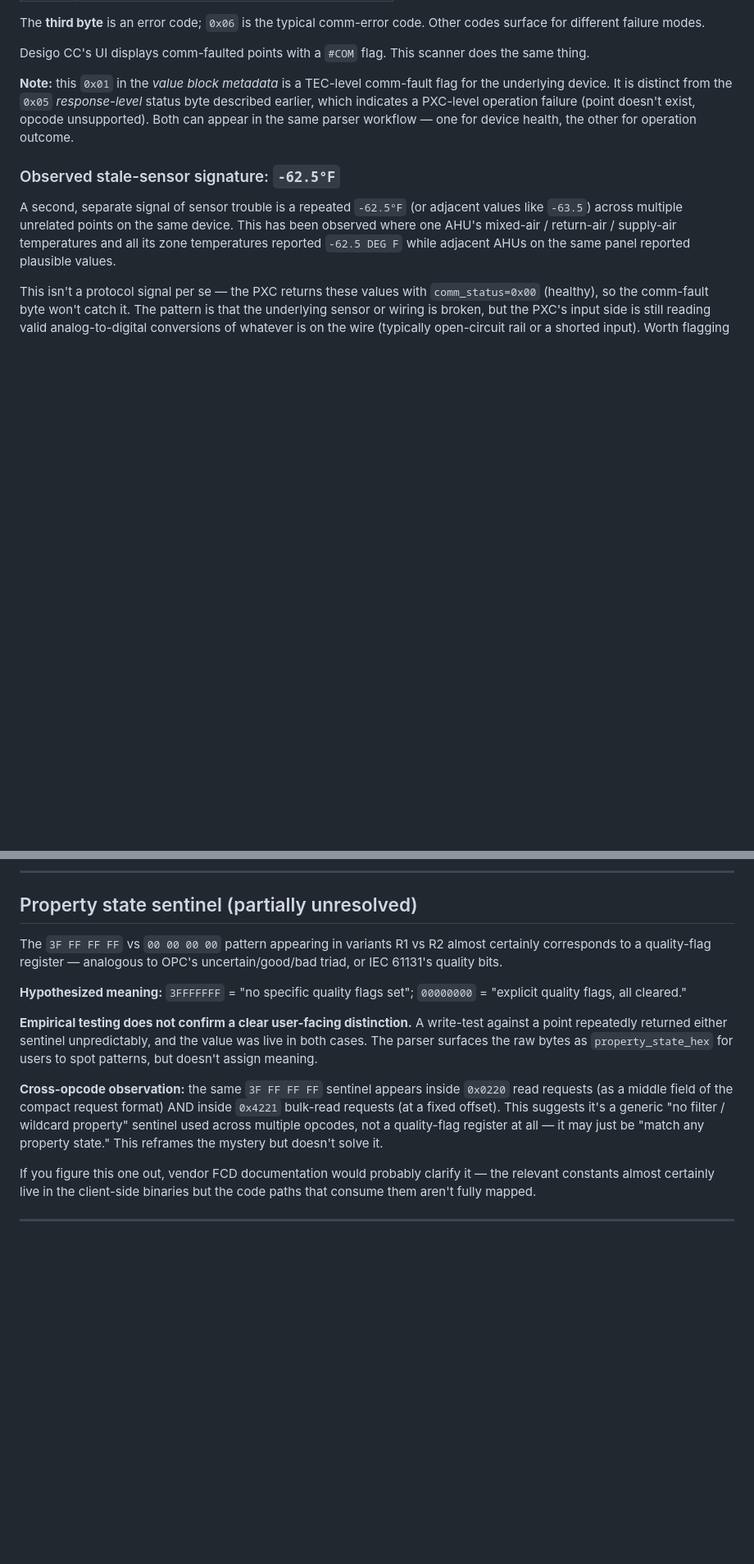
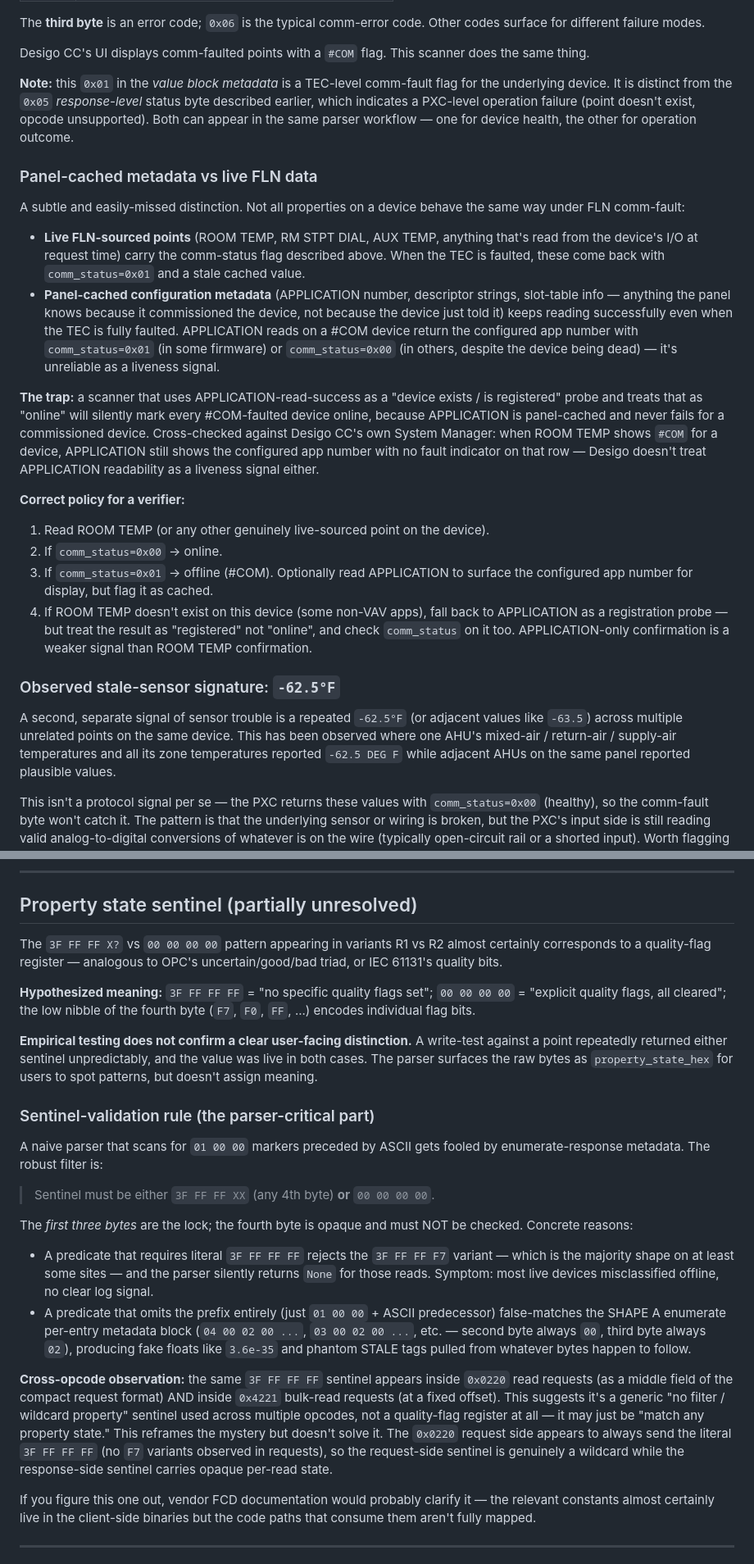
Before and after one commit to jamesccupps/jamesccupps.github.io, a Markdown page: PROTOCOL.md, 2 parts joined by grey strips. Shown at 82% size. GitHub-like rendering; blank space fills up the shorter version.

```diff
--- a/PROTOCOL.md
+++ b/PROTOCOL.md
@@ -1144,6 +1146,21 @@ Desigo CC's UI displays comm-faulted points with a `#COM` flag. This scanner doe
 
 **Note:** this `0x01` in the *value block metadata* is a TEC-level comm-fault flag for the underlying device. It is distinct from the `0x05` *response-level* status byte described earlier, which indicates a PXC-level operation failure (point doesn't exist, opcode unsupported). Both can appear in the same parser workflow — one for device health, the other for operation outcome.
 
+### Panel-cached metadata vs live FLN data
+
+A subtle and easily-missed distinction. Not all properties on a device behave the same way under FLN comm-fault:
+
+- **Live FLN-sourced points** (ROOM TEMP, RM STPT DIAL, AUX TEMP, anything that's read from the device's I/O at request time) carry the comm-status flag described above. When the TEC is faulted, these come back with `comm_status=0x01` and a stale cached value.
+- **Panel-cached configuration metadata** (APPLICATION number, descriptor strings, slot-table info — anything the panel knows because it commissioned the device, not because the device just told it) keeps reading successfully even when the TEC is fully faulted. APPLICATION reads on a #COM device return the configured app number with `comm_status=0x01` (in some firmware) or `comm_status=0x00` (in others, despite the device being dead) — it's unreliable as a liveness signal.
+
+**The trap:** a scanner that uses APPLICATION-read-success as a "device exists / is registered" probe and treats that as "online" will silently mark every #COM-faulted device online, because APPLICATION is panel-cached and never fails for a commissioned device. Cross-checked against Desigo CC's own System Manager: when ROOM TEMP shows `#COM` for a device, APPLICATION still shows the configured app number with no fault indicator on that row — Desigo doesn't treat APPLICATION readability as a liveness signal either.
+
+**Correct policy for a verifier:**
+1. Read ROOM TEMP (or any other genuinely live-sourced point on the device).
+2. If `comm_status=0x00` → online.
+3. If `comm_status=0x01` → offline (#COM). Optionally read APPLICATION to surface the configured app number for display, but flag it as cached.
+4. If ROOM TEMP doesn't exist on this device (some non-VAV apps), fall back to APPLICATION as a registration probe — but treat the result as "registered" not "online", and check `comm_status` on it too. APPLICATION-only confirmation is a weaker signal than ROOM TEMP confirmation.
+
 ### Observed stale-sensor signature: `-62.5°F`
 
 A second, separate signal of sensor trouble is a repeated `-62.5°F` (or adjacent values like `-63.5`) across multiple unrelated points on the same device. This has been observed where one AHU's mixed-air / return-air / supply-air temperatures and all its zone temperatures reported `-62.5 DEG F` while adjacent AHUs on the same panel reported plausible values.
@@ -1154,13 +1171,24 @@ This isn't a protocol signal per se — the PXC returns these values with `comm_
 
 ## Property state sentinel (partially unresolved)
 
-The `3F FF FF FF` vs `00 00 00 00` pattern appearing in variants R1 vs R2 almost certainly corresponds to a quality-flag register — analogous to OPC's uncertain/good/bad triad, or IEC 61131's quality bits.
-
-**Hypothesized meaning:** `3FFFFFFF` = "no specific quality flags set"; `00000000` = "explicit quality flags, all cleared."
+The `3F FF FF X?` vs `00 00 00 00` pattern appearing in variants R1 vs R2 almost certainly corresponds to a quality-flag register — analogous to OPC's uncertain/good/bad triad, or IEC 61131's quality bits.
+
+**Hypothesized meaning:** `3F FF FF FF` = "no specific quality flags set"; `00 00 00 00` = "explicit quality flags, all cleared"; the low nibble of the fourth byte (`F7`, `F0`, `FF`, ...) encodes individual flag bits.
 
 **Empirical testing does not confirm a clear user-facing distinction.** A write-test against a point repeatedly returned either sentinel unpredictably, and the value was live in both cases. The parser surfaces the raw bytes as `property_state_hex` for users to spot patterns, but doesn't assign meaning.
 
-**Cross-opcode observation:** the same `3F FF FF FF` sentinel appears inside `0x0220` read requests (as a middle field of the compact request format) AND inside `0x4221` bulk-read requests (at a fixed offset). This suggests it's a generic "no filter / wildcard property" sentinel used across multiple opcodes, not a quality-flag register at all — it may just be "match any property state." This reframes the mystery but doesn't solve it.
+### Sentinel-validation rule (the parser-critical part)
+
+A naive parser that scans for `01 00 00` markers preceded by ASCII gets fooled by enumerate-response metadata. The robust filter is:
+
+> Sentinel must be either `3F FF FF XX` (any 4th byte) **or** `00 00 00 00`.
+
+The *first three bytes* are the lock; the fourth byte is opaque and must NOT be checked. Concrete reasons:
+
+- A predicate that requires literal `3F FF FF FF` rejects the `3F FF FF F7` variant — which is the majority shape on at least some sites — and the parser silently returns `None` for those reads. Symptom: most live devices misclassified offline, no clear log signal.
+- A predicate that omits the prefix entirely (just `01 00 00` + ASCII predecessor) false-matches the SHAPE A enumerate per-entry metadata block (`04 00 02 00 ...`, `03 00 02 00 ...`, etc. — second byte always `00`, third byte always `02`), producing fake floats like `3.6e-35` and phantom STALE tags pulled from whatever bytes happen to follow.
+
+**Cross-opcode observation:** the same `3F FF FF FF` sentinel appears inside `0x0220` read requests (as a middle field of the compact request format) AND inside `0x4221` bulk-read requests (at a fixed offset). This suggests it's a generic "no filter / wildcard property" sentinel used across multiple opcodes, not a quality-flag register at all — it may just be "match any property state." This reframes the mystery but doesn't solve it. The `0x0220` request side appears to always send the literal `3F FF FF FF` (no `F7` variants observed in requests), so the request-side sentinel is genuinely a wildcard while the response-side sentinel carries opaque per-read state.
 
 If you figure this one out, vendor FCD documentation would probably clarify it — the relevant constants almost certainly live in the client-side binaries but the code paths that consume them aren't fully mapped.
 
```
Also changed, not shown: other parts of PROTOCOL.md (+7 -3 lines).
